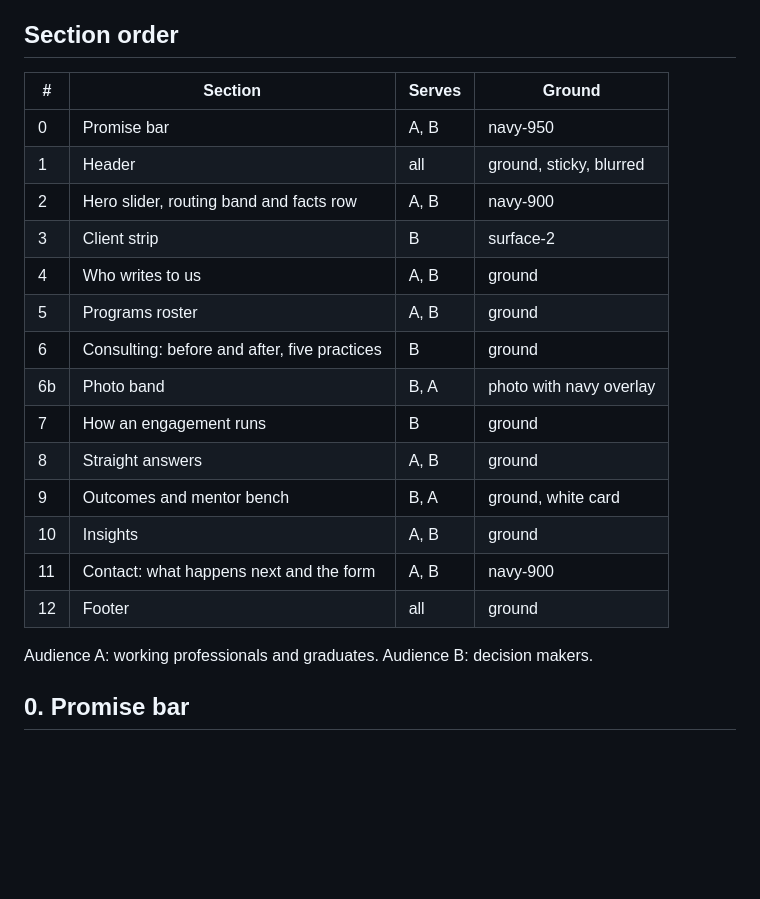
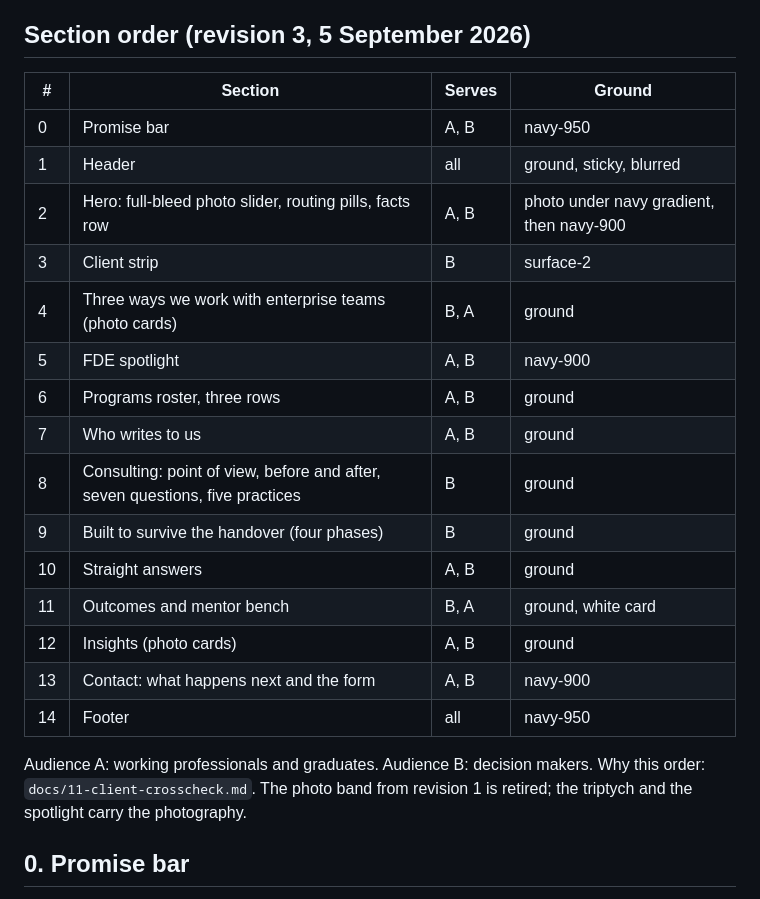
Before and after one commit to technotaau/tekm, a Markdown page: docs/03-homepage-spec.md, the part around the change. Rendered like a GitHub page; blank space fills up the shorter version.

```diff
--- a/docs/03-homepage-spec.md
+++ b/docs/03-homepage-spec.md
@@ -29,26 +29,29 @@ Slots marked [INPUT] depend on items in `02-content-inventory.md`.
   `case_study_click`, `enquiry_submit` (need chip value), `phone_tap`,
   `email_tap`, `whatsapp_tap`.
 
-## Section order
+## Section order (revision 3, 5 September 2026)
 
 | # | Section | Serves | Ground |
 |---|---|---|---|
 | 0 | Promise bar | A, B | navy-950 |
 | 1 | Header | all | ground, sticky, blurred |
-| 2 | Hero slider, routing band and facts row | A, B | navy-900 |
+| 2 | Hero: full-bleed photo slider, routing pills, facts row | A, B | photo under navy gradient, then navy-900 |
 | 3 | Client strip | B | surface-2 |
-| 4 | Who writes to us | A, B | ground |
-| 5 | Programs roster | A, B | ground |
-| 6 | Consulting: before and after, five practices | B | ground |
-| 6b | Photo band | B, A | photo with navy overlay |
-| 7 | How an engagement runs | B | ground |
-| 8 | Straight answers | A, B | ground |
-| 9 | Outcomes and mentor bench | B, A | ground, white card |
-| 10 | Insights | A, B | ground |
-| 11 | Contact: what happens next and the form | A, B | navy-900 |
-| 12 | Footer | all | ground |
+| 4 | Three ways we work with enterprise teams (photo cards) | B, A | ground |
+| 5 | FDE spotlight | A, B | navy-900 |
+| 6 | Programs roster, three rows | A, B | ground |
+| 7 | Who writes to us | A, B | ground |
+| 8 | Consulting: point of view, before and after, seven questions, five practices | B | ground |
+| 9 | Built to survive the handover (four phases) | B | ground |
+| 10 | Straight answers | A, B | ground |
+| 11 | Outcomes and mentor bench | B, A | ground, white card |
+| 12 | Insights (photo cards) | A, B | ground |
+| 13 | Contact: what happens next and the form | A, B | navy-900 |
+| 14 | Footer | all | navy-950 |
 
 Audience A: working professionals and graduates. Audience B: decision makers.
+Why this order: `docs/11-client-crosscheck.md`. The photo band from
+revision 1 is retired; the triptych and the spotlight carry the photography.
 
 ## 0. Promise bar
 
```
Also changed, not shown: docs/08-tracking-plan.md (+5 -0 lines), prototype/copy.md (+39 -0 lines).
